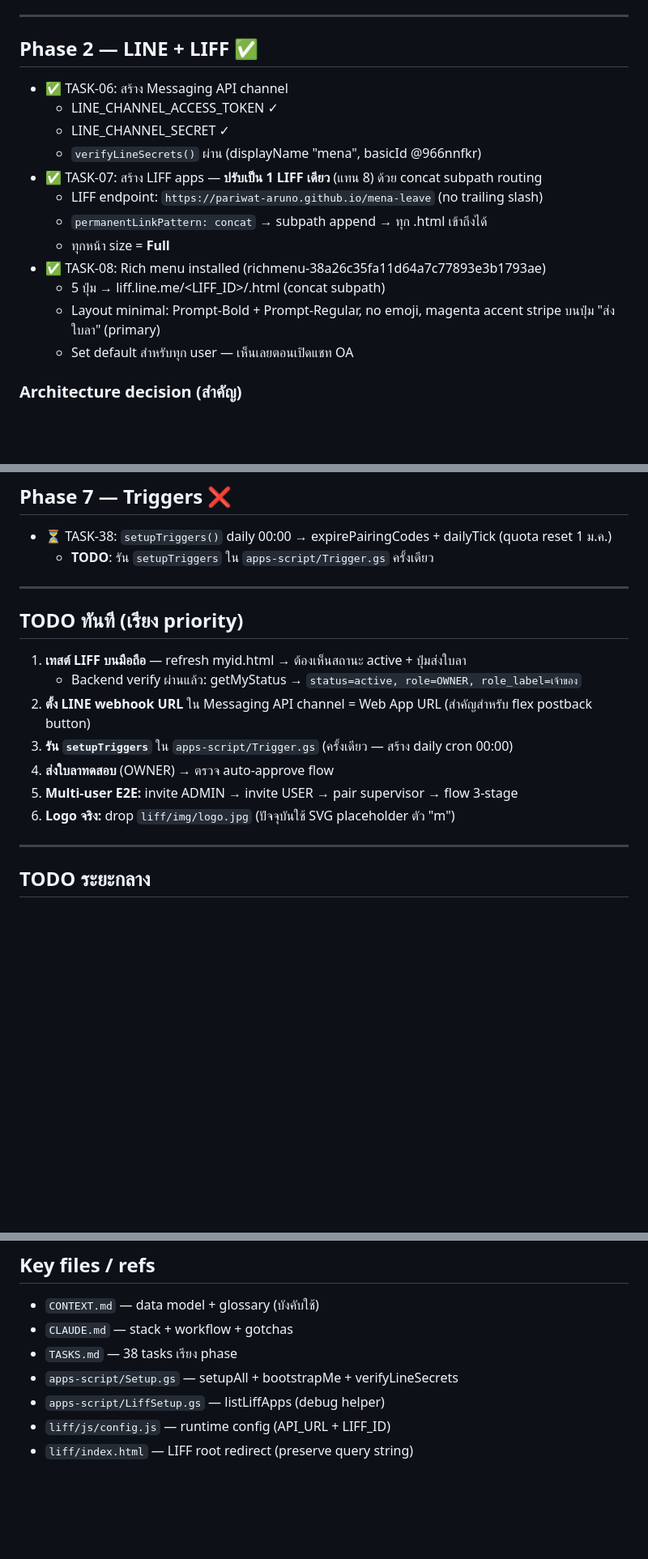
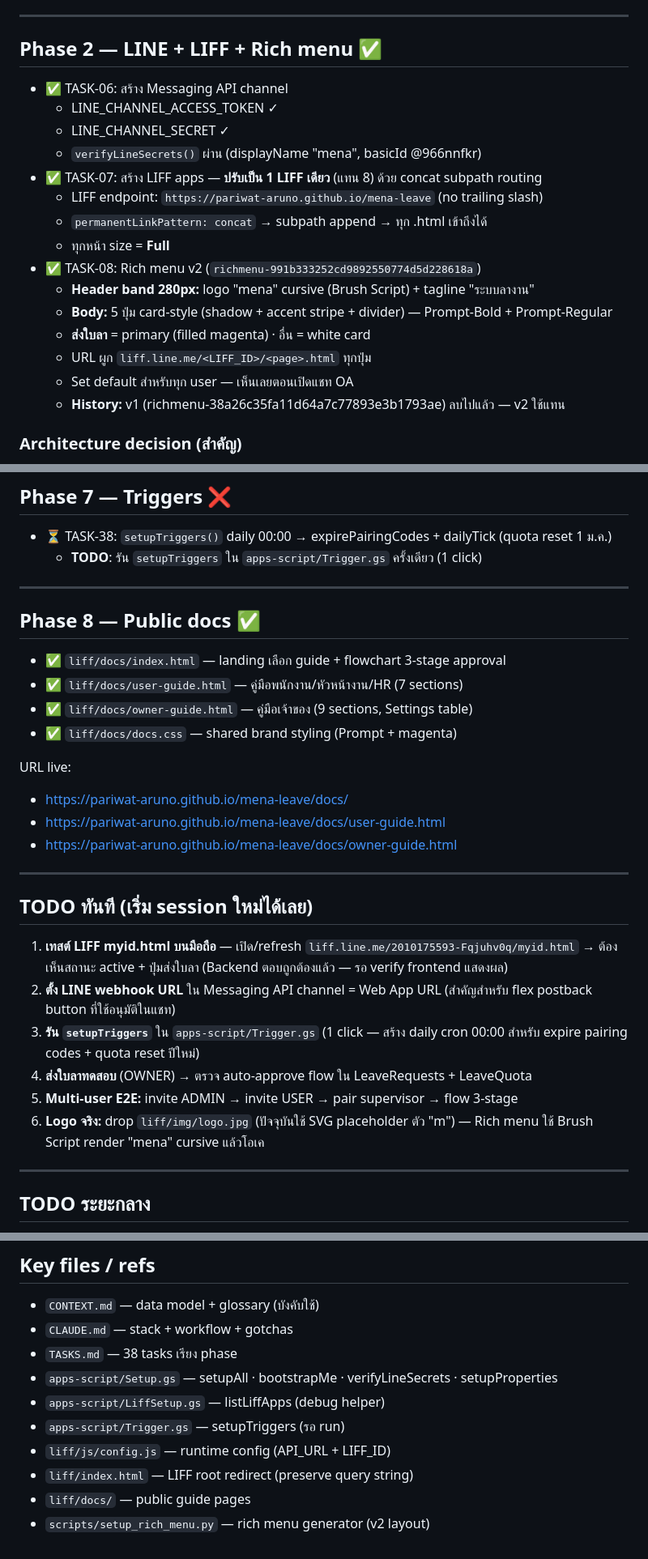
Before and after one commit to pariwat-aruno/mena-leave, a Markdown page: PROGRESS.md, 3 parts joined by grey strips. Shown at 81% size. Drawn GitHub-style; blank space fills up the shorter version.

```diff
--- a/PROGRESS.md
+++ b/PROGRESS.md
@@ -45,7 +65,7 @@
 
 ---
 
-## Phase 2 — LINE + LIFF ✅
+## Phase 2 — LINE + LIFF + Rich menu ✅
 
 - ✅ TASK-06: สร้าง Messaging API channel
   - LINE_CHANNEL_ACCESS_TOKEN ✓
@@ -55,10 +75,13 @@
   - LIFF endpoint: `https://pariwat-aruno.github.io/mena-leave` (no trailing slash)
   - `permanentLinkPattern: concat` → subpath append → ทุก .html เข้าถึงได้
   - ทุกหน้า size = **Full**
-- ✅ TASK-08: Rich menu installed (richmenu-38a26c35fa11d64a7c77893e3b1793ae)
-  - 5 ปุ่ม → liff.line.me/<LIFF_ID>/<page>.html (concat subpath)
-  - Layout minimal: Prompt-Bold + Prompt-Regular, no emoji, magenta accent stripe บนปุ่ม "ส่งใบลา" (primary)
+- ✅ TASK-08: Rich menu v2 (`richmenu-991b333252cd9892550774d5d228618a`)
+  - **Header band 280px:** logo "mena" cursive (Brush Script) + tagline "ระบบลางาน"
+  - **Body:** 5 ปุ่ม card-style (shadow + accent stripe + divider) — Prompt-Bold + Prompt-Regular
+  - **ส่งใบลา** = primary (filled magenta) · อื่น = white card
+  - URL ผูก `liff.line.me/<LIFF_ID>/<page>.html` ทุกปุ่ม
   - Set default สำหรับทุก user — เห็นเลยตอนเปิดแชท OA
+  - **History:** v1 (richmenu-38a26c35fa11d64a7c77893e3b1793ae) ลบไปแล้ว — v2 ใช้แทน
 
 ### Architecture decision (สำคัญ)
 - เปลี่ยนจาก template เดิม 8 LIFF apps → **1 LIFF + concat subpath** เพราะ:
@@ -139,19 +169,32 @@
 ## Phase 7 — Triggers ❌
 
 - ⏳ TASK-38: `setupTriggers()` daily 00:00 → expirePairingCodes + dailyTick (quota reset 1 ม.ค.)
-  - **TODO**: รัน `setupTriggers` ใน `apps-script/Trigger.gs` ครั้งเดียว
+  - **TODO**: รัน `setupTriggers` ใน `apps-script/Trigger.gs` ครั้งเดียว (1 click)
 
 ---
 
-## TODO ทันที (เรียง priority)
+## Phase 8 — Public docs ✅
 
-1. **เทสต์ LIFF บนมือถือ** — refresh myid.html → ต้องเห็นสถานะ active + ปุ่มส่งใบลา
-   - Backend verify ผ่านแล้ว: getMyStatus → `status=active, role=OWNER, role_label=เจ้าของ`
-2. **ตั้ง LINE webhook URL** ใน Messaging API channel = Web App URL (สำคัญสำหรับ flex postback button)
-3. **รัน `setupTriggers`** ใน `apps-script/Trigger.gs` (ครั้งเดียว — สร้าง daily cron 00:00)
-4. **ส่งใบลาทดสอบ** (OWNER) → ตรวจ auto-approve flow
+- ✅ `liff/docs/index.html` — landing เลือก guide + flowchart 3-stage approval
+- ✅ `liff/docs/user-guide.html` — คู่มือพนักงาน/หัวหน้างาน/HR (7 sections)
+- ✅ `liff/docs/owner-guide.html` — คู่มือเจ้าของ (9 sections, Settings table)
+- ✅ `liff/docs/docs.css` — shared brand styling (Prompt + magenta)
+
+URL live:
+- https://pariwat-aruno.github.io/mena-leave/docs/
+- https://pariwat-aruno.github.io/mena-leave/docs/user-guide.html
+- https://pariwat-aruno.github.io/mena-leave/docs/owner-guide.html
+
+---
+
+## TODO ทันที (เริ่ม session ใหม่ได้เลย)
+
+1. **เทสต์ LIFF myid.html บนมือถือ** — เปิด/refresh `liff.line.me/2010175593-Fqjuhv0q/myid.html` → ต้องเห็นสถานะ active + ปุ่มส่งใบลา (Backend ตอบถูกต้องแล้ว — รอ verify frontend แสดงผล)
+2. **ตั้ง LINE webhook URL** ใน Messaging API channel = Web App URL (สำคัญสำหรับ flex postback button ที่ใช้อนุมัติในแชท)
+3. **รัน `setupTriggers`** ใน `apps-script/Trigger.gs` (1 click — สร้าง daily cron 00:00 สำหรับ expire pairing codes + quota reset ปีใหม่)
+4. **ส่งใบลาทดสอบ** (OWNER) → ตรวจ auto-approve flow ใน LeaveRequests + LeaveQuota
 5. **Multi-user E2E:** invite ADMIN → invite USER → pair supervisor → flow 3-stage
-6. **Logo จริง:** drop `liff/img/logo.jpg` (ปัจจุบันใช้ SVG placeholder ตัว "m")
+6. **Logo จริง:** drop `liff/img/logo.jpg` (ปัจจุบันใช้ SVG placeholder ตัว "m") — Rich menu ใช้ Brush Script render "mena" cursive แล้วโอเค
 
 ---
 
@@ -169,7 +212,10 @@
 - `CONTEXT.md` — data model + glossary (บังคับใช้)
 - `CLAUDE.md` — stack + workflow + gotchas
 - `TASKS.md` — 38 tasks เรียง phase
-- `apps-script/Setup.gs` — setupAll + bootstrapMe + verifyLineSecrets
+- `apps-script/Setup.gs` — setupAll · bootstrapMe · verifyLineSecrets · setupProperties
 - `apps-script/LiffSetup.gs` — listLiffApps (debug helper)
+- `apps-script/Trigger.gs` — setupTriggers (รอ run)
 - `liff/js/config.js` — runtime config (API_URL + LIFF_ID)
 - `liff/index.html` — LIFF root redirect (preserve query string)
+- `liff/docs/` — public guide pages
+- `scripts/setup_rich_menu.py` — rich menu generator (v2 layout)
```
Also changed, not shown: other parts of PROGRESS.md (+50 -23 lines).
